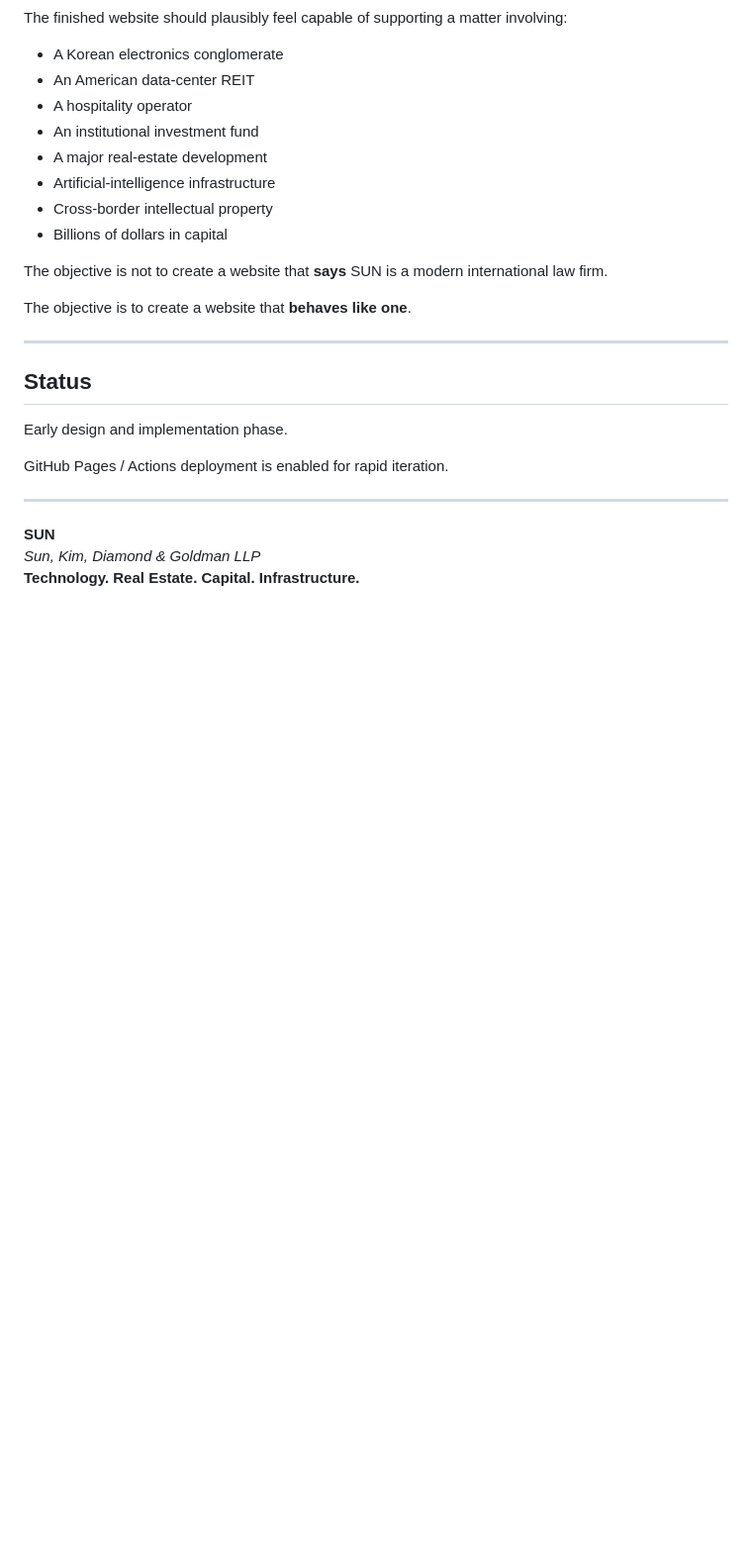
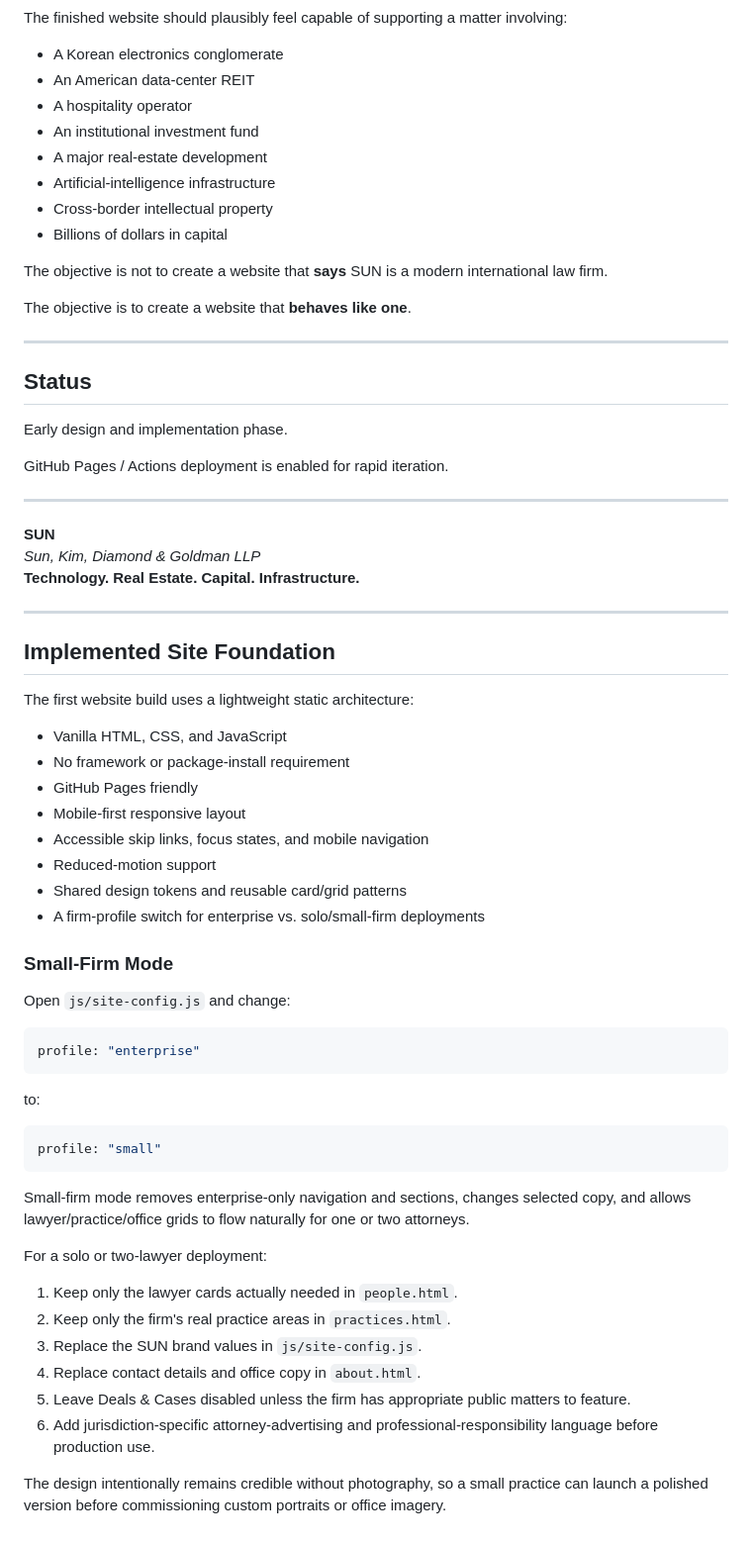
Before and after one commit to Sukonik/GoldenSunLaw, a Markdown page: README.md, the part around the change. Shown at 99% size. Rendered like a GitHub page; blank space fills up the shorter version.

Commit message:
docs: document reusable small-firm mode

````diff
--- a/README.md
+++ b/README.md
@@ -380,3 +380,46 @@ GitHub Pages / Actions deployment is enabled for rapid iteration.
 **SUN**
 *Sun, Kim, Diamond & Goldman LLP*
 **Technology. Real Estate. Capital. Infrastructure.**
+
+
+---
+
+## Implemented Site Foundation
+
+The first website build uses a lightweight static architecture:
+
+- Vanilla HTML, CSS, and JavaScript
+- No framework or package-install requirement
+- GitHub Pages friendly
+- Mobile-first responsive layout
+- Accessible skip links, focus states, and mobile navigation
+- Reduced-motion support
+- Shared design tokens and reusable card/grid patterns
+- A firm-profile switch for enterprise vs. solo/small-firm deployments
+
+### Small-Firm Mode
+
+Open `js/site-config.js` and change:
+
+```js
+profile: "enterprise"
+```
+
+to:
+
+```js
+profile: "small"
+```
+
+Small-firm mode removes enterprise-only navigation and sections, changes selected copy, and allows lawyer/practice/office grids to flow naturally for one or two attorneys.
+
+For a solo or two-lawyer deployment:
+
+1. Keep only the lawyer cards actually needed in `people.html`.
+2. Keep only the firm's real practice areas in `practices.html`.
+3. Replace the SUN brand values in `js/site-config.js`.
+4. Replace contact details and office copy in `about.html`.
+5. Leave Deals & Cases disabled unless the firm has appropriate public matters to feature.
+6. Add jurisdiction-specific attorney-advertising and professional-responsibility language before production use.
+
+The design intentionally remains credible without photography, so a small practice can launch a polished version before commissioning custom portraits or office imagery.
````
